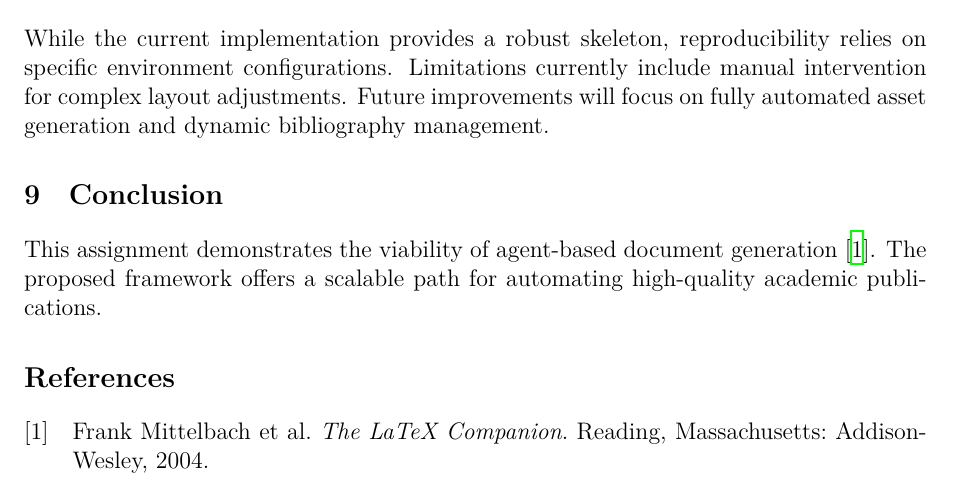
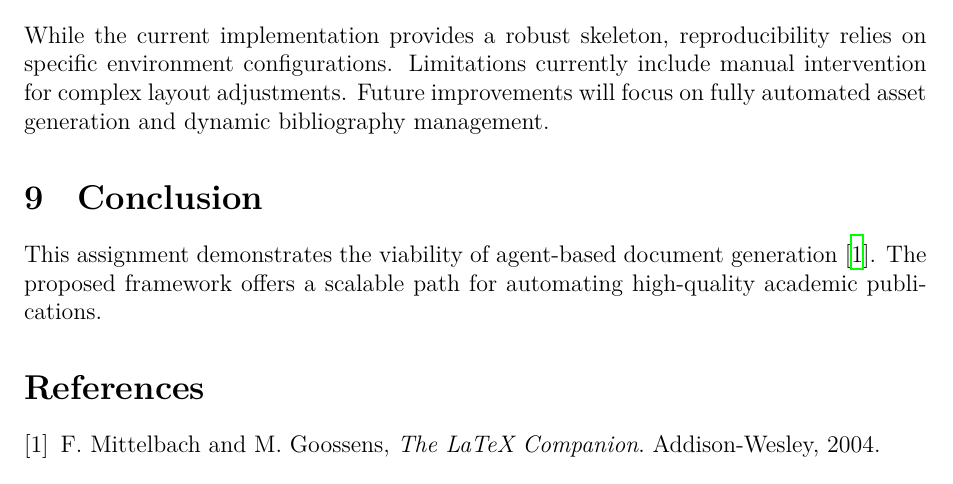
Before and after one commit to hodayagol01-dev/LLM_Project, a LaTeX document (ex04/main.tex, which reads ex04/custom-academic-template.cls): part of page 4 of 4, cut so that both start at the same text. Compiled offline with XeLaTeX.

Commit message:
Add compiled assignment 04 PDF

```diff
--- a/ex04/custom-academic-template.cls
+++ b/ex04/custom-academic-template.cls
@@ -8,12 +8,9 @@
 \RequirePackage{hyperref}
 \RequirePackage{graphicx}
 \RequirePackage{booktabs}
-\RequirePackage{titlesec}
-\RequirePackage[backend=biber,style=numeric]{biblatex}
 
 \geometry{margin=1in}
 
-\titleformat{\section}{\large\bfseries}{\thesection}{1em}{}
 
 \newcommand{\maketitlepage}{
     \begin{titlepage}
--- a/ex04/main.tex
+++ b/ex04/main.tex
@@ -1,6 +1,5 @@
 \documentclass{custom-academic-template}
 
-\addbibresource{references.bib}
 
 \title{Assignment 04: Agentic PDF Generation Framework}
 \author{Gemini CLI Agent}
@@ -67,6 +66,13 @@ While the current implementation provides a robust skeleton, reproducibility rel
 \section{Conclusion}
 This assignment demonstrates the viability of agent-based document generation \cite{latex_companion}. The proposed framework offers a scalable path for automating high-quality academic publications.
 
-\printbibliography
+\begin{thebibliography}{9}
+
+\bibitem{latex_companion}
+F. Mittelbach and M. Goossens,
+\textit{The LaTeX Companion}.
+Addison-Wesley, 2004.
+
+\end{thebibliography}
 
 \end{document}
```
Also changed, not shown: ex04/main.pdf (added).
